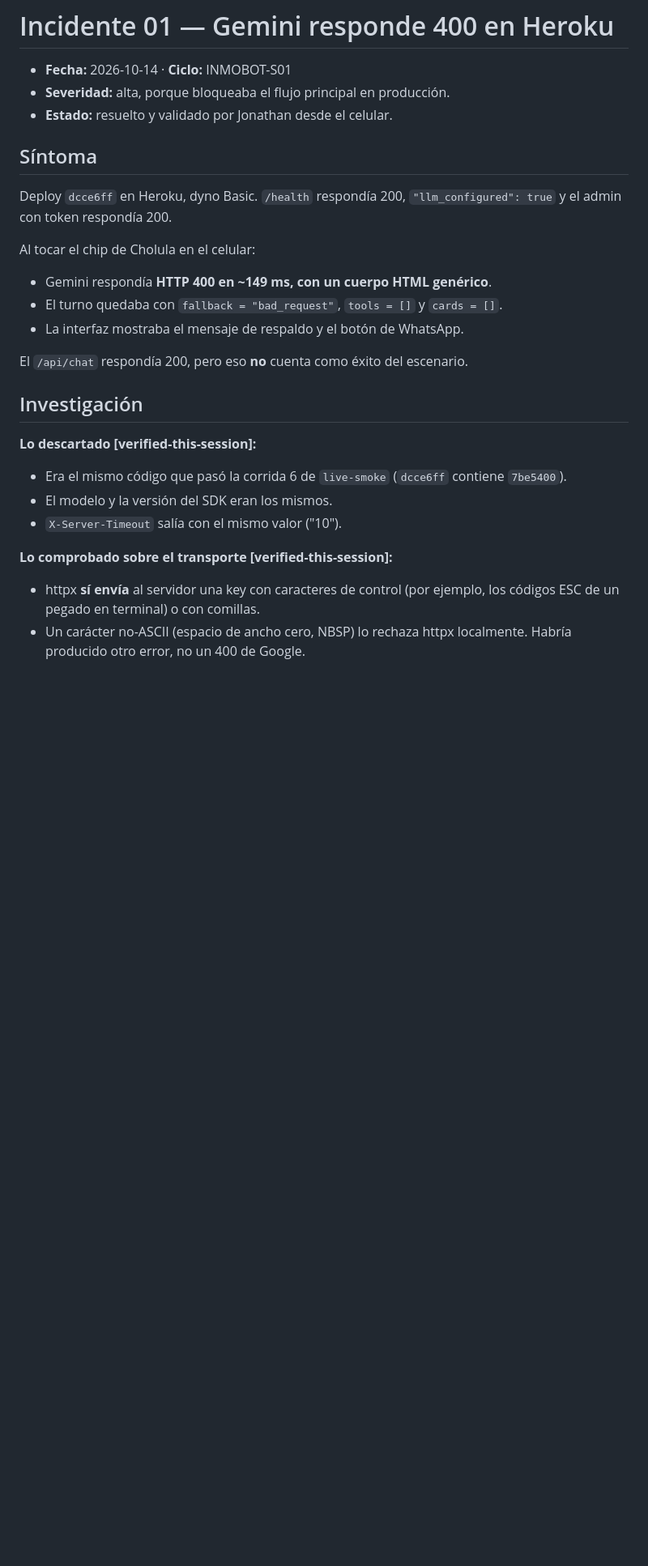
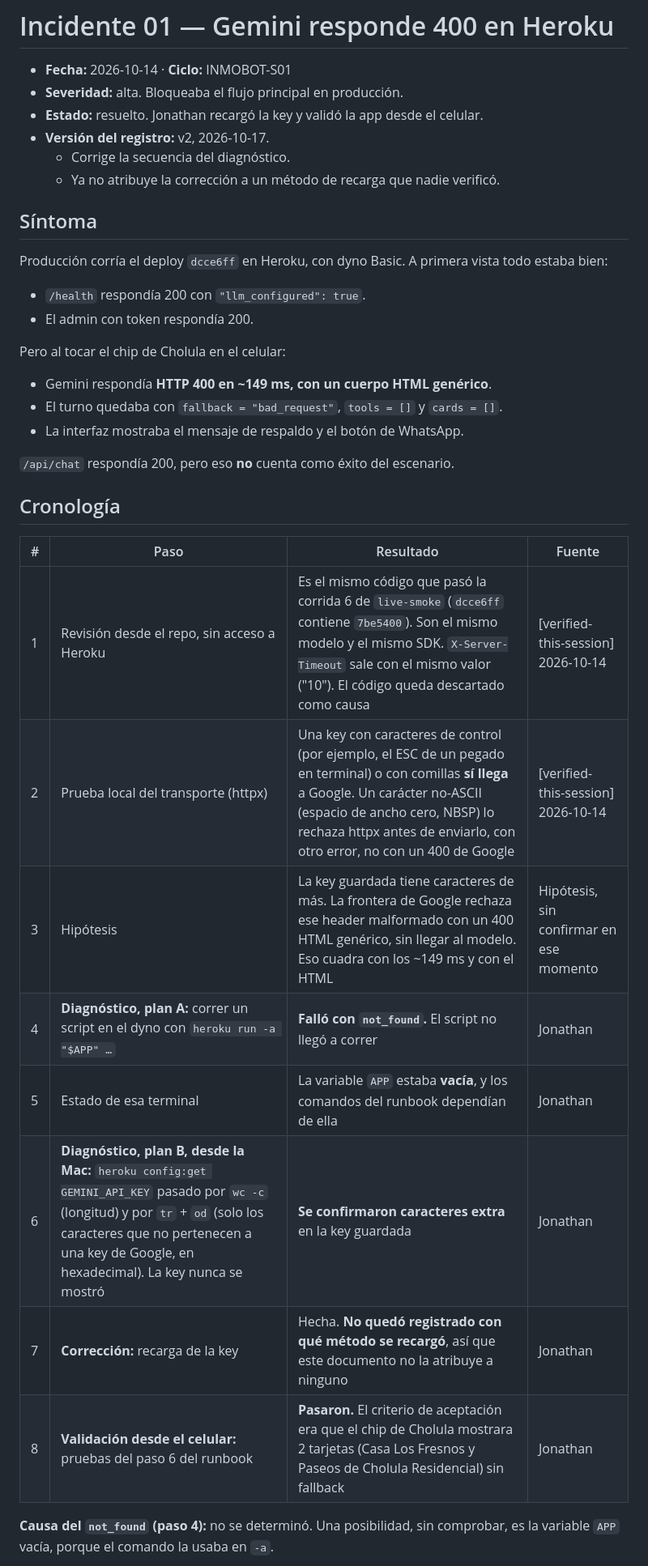
Before and after one commit to astraDukoWave/inmobot-demo, a Markdown page: docs/reviews/INMOBOT_S01_INCIDENT-01_GEMINI-400.md, the part around one of its changes. Shown at 81% size. GitHub-like rendering; blank space fills up the shorter version.

```diff
--- a/docs/reviews/INMOBOT_S01_INCIDENT-01_GEMINI-400.md
+++ b/docs/reviews/INMOBOT_S01_INCIDENT-01_GEMINI-400.md
@@ -1,25 +1,34 @@
 # Incidente 01 — Gemini responde 400 en Heroku
 - **Fecha:** 2026-10-14 · **Ciclo:** INMOBOT-S01
-- **Severidad:** alta, porque bloqueaba el flujo principal en producción.
-- **Estado:** resuelto y validado por Jonathan desde el celular.
+- **Severidad:** alta. Bloqueaba el flujo principal en producción.
+- **Estado:** resuelto. Jonathan recargó la key y validó la app desde el celular.
+- **Versión del registro:** v2, 2026-10-17.
+  - Corrige la secuencia del diagnóstico.
+  - Ya no atribuye la corrección a un método de recarga que nadie verificó.
 
 ## Síntoma
-Deploy `dcce6ff` en Heroku, dyno Basic. `/health` respondía 200, `"llm_configured": true` y el admin con token respondía 200.
+Producción corría el deploy `dcce6ff` en Heroku, con dyno Basic. A primera vista todo estaba bien:
+- `/health` respondía 200 con `"llm_configured": true`.
+- El admin con token respondía 200.
 
-Al tocar el chip de Cholula en el celular:
+Pero al tocar el chip de Cholula en el celular:
 - Gemini respondía **HTTP 400 en ~149 ms, con un cuerpo HTML genérico**.
 - El turno quedaba con `fallback = "bad_request"`, `tools = []` y `cards = []`.
 - La interfaz mostraba el mensaje de respaldo y el botón de WhatsApp.
 
-El `/api/chat` respondía 200, pero eso **no** cuenta como éxito del escenario.
+`/api/chat` respondía 200, pero eso **no** cuenta como éxito del escenario.
 
-## Investigación
-**Lo descartado [verified-this-session]:**
-- Era el mismo código que pasó la corrida 6 de `live-smoke` (`dcce6ff` contiene `7be5400`).
-- El modelo y la versión del SDK eran los mismos.
-- `X-Server-Timeout` salía con el mismo valor ("10").
+## Cronología
+| # | Paso | Resultado | Fuente |
+|---|---|---|---|
+| 1 | Revisión desde el repo, sin acceso a Heroku | Es el mismo código que pasó la corrida 6 de `live-smoke` (`dcce6ff` contiene `7be5400`). Son el mismo modelo y el mismo SDK. `X-Server-Timeout` sale con el mismo valor ("10"). El código queda descartado como causa | [verified-this-session] 2026-10-14 |
+| 2 | Prueba local del transporte (httpx) | Una key con caracteres de control (por ejemplo, el ESC de un pegado en terminal) o con comillas **sí llega** a Google. Un carácter no-ASCII (espacio de ancho cero, NBSP) lo rechaza httpx antes de enviarlo, con otro error, no con un 400 de Google | [verified-this-session] 2026-10-14 |
+| 3 | Hipótesis | La key guardada tiene caracteres de más. La frontera de Google rechaza ese header malformado con un 400 HTML genérico, sin llegar al modelo. Eso cuadra con los ~149 ms y con el HTML | Hipótesis, sin confirmar en ese momento |
+| 4 | **Diagnóstico, plan A:** correr un script en el dyno con `heroku run -a "$APP" …` | **Falló con `not_found`.** El script no llegó a correr | Jonathan |
+| 5 | Estado de esa terminal | La variable `APP` estaba **vacía**, y los comandos del runbook dependían de ella | Jonathan |
+| 6 | **Diagnóstico, plan B, desde la Mac:** `heroku config:get GEMINI_API_KEY` pasado por `wc -c` (longitud) y por `tr` + `od` (solo los caracteres que no pertenecen a una key de Google, en hexadecimal). La key nunca se mostró | **Se confirmaron caracteres extra** en la key guardada | Jonathan |
+| 7 | **Corrección:** recarga de la key | Hecha. **No quedó registrado con qué método se recargó**, así que este documento no la atribuye a ninguno | Jonathan |
+| 8 | **Validación desde el celular:** pruebas del paso 6 del runbook | **Pasaron.** El criterio de aceptación era que el chip de Cholula mostrara 2 tarjetas (Casa Los Fresnos y Paseos de Cholula Residencial) sin fallback | Jonathan |
 
-**Lo comprobado sobre el transporte [verified-this-session]:**
-- httpx **sí envía** al servidor una key con caracteres de control (por ejemplo, los códigos ESC de un pegado en terminal) o con comillas.
-- Un carácter no-ASCII (espacio de ancho cero, NBSP) lo rechaza httpx localmente. Habría producido otro error, no un 400 de Google.
+**Causa del `not_found` (paso 4):** no se determinó. Una posibilidad, sin comprobar, es la variable `APP` vacía, porque el comando la usaba en `-a`.
 
```
Also changed, not shown: other parts of docs/reviews/INMOBOT_S01_INCIDENT-01_GEMINI-400.md (+21 -18 lines).
